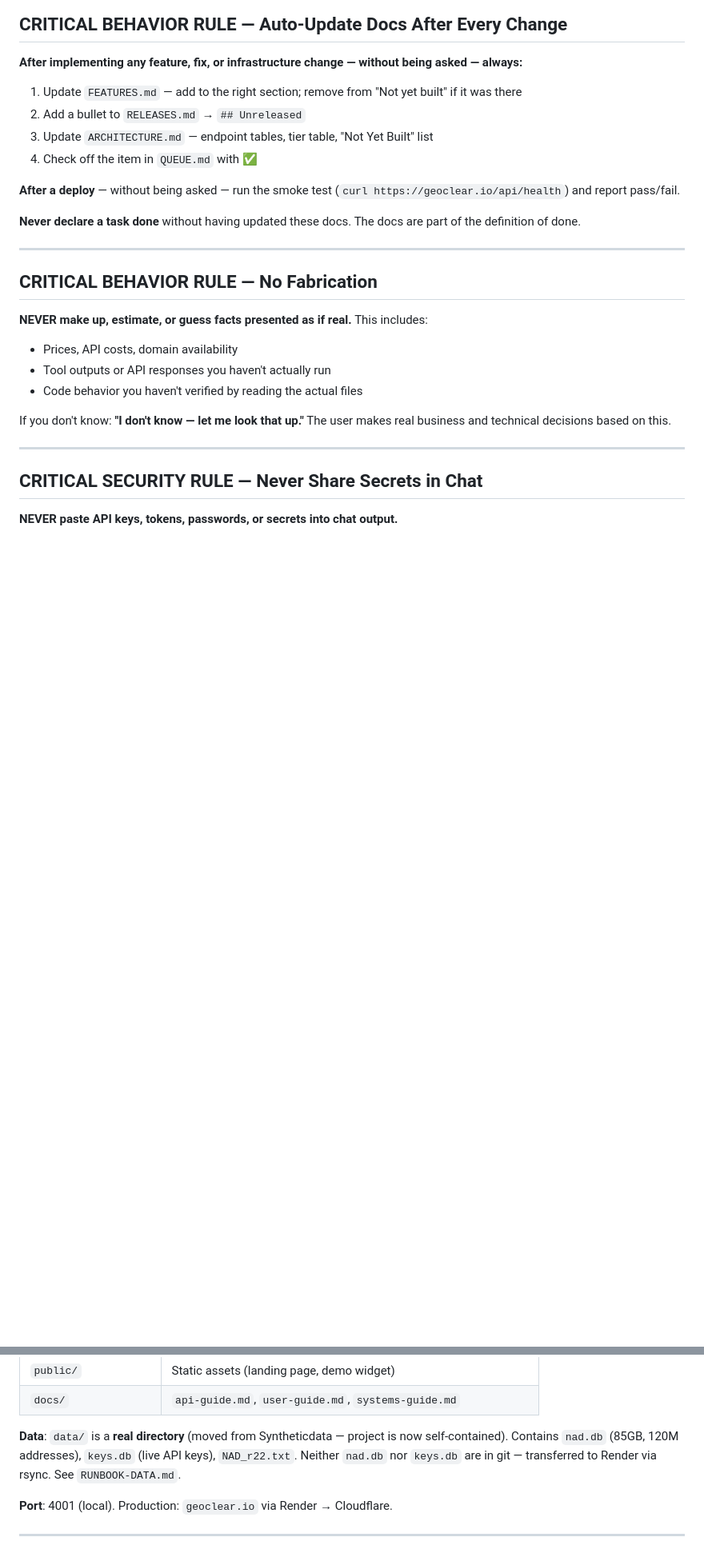
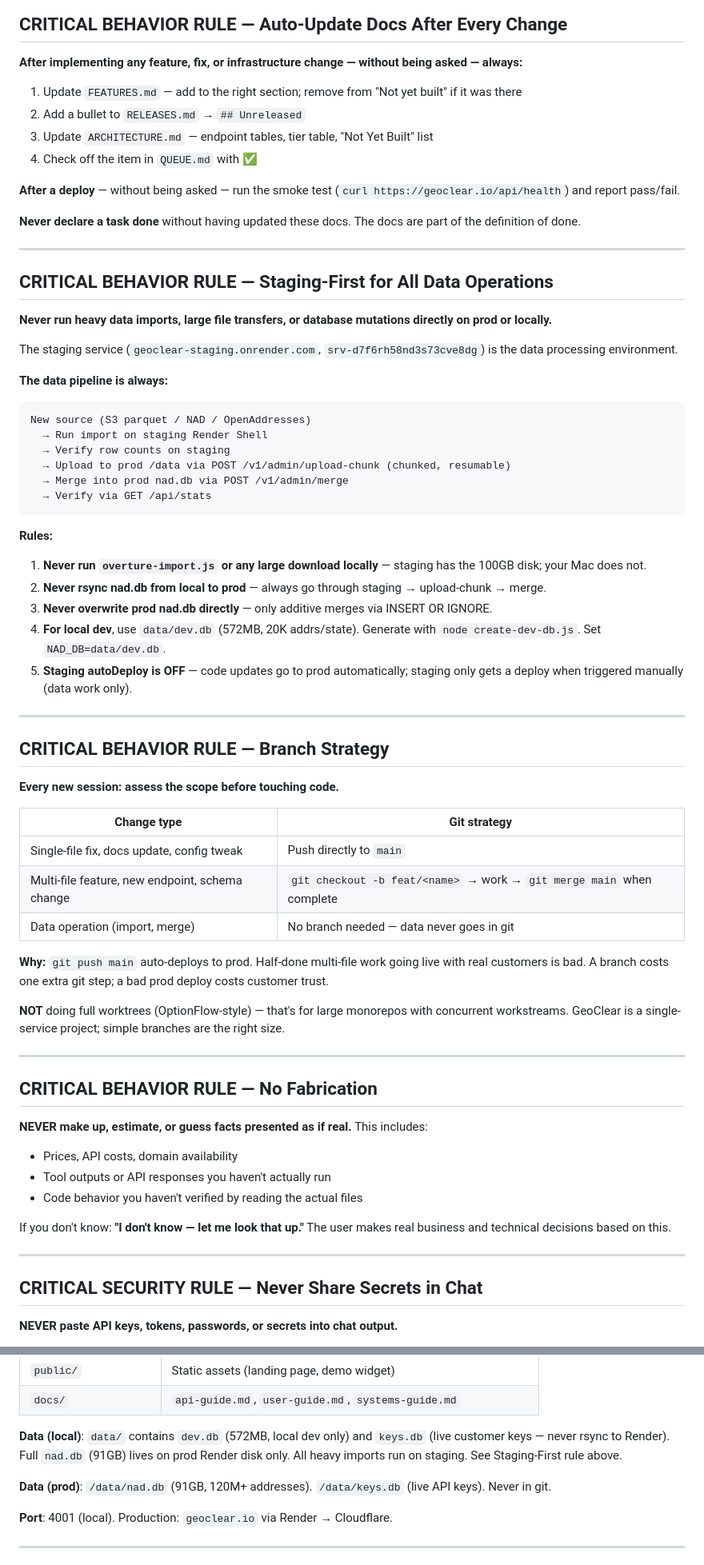
Before and after one commit to sriharkaur/geoclear, a Markdown page: CLAUDE.md, 2 parts joined by grey strips. Shown at 80% size. Rendered like a GitHub page; blank space fills up the shorter version.

````diff
--- a/CLAUDE.md
+++ b/CLAUDE.md
@@ -23,6 +23,47 @@
 **After a deploy** — without being asked — run the smoke test (`curl https://geoclear.io/api/health`) and report pass/fail.
 
 **Never declare a task done** without having updated these docs. The docs are part of the definition of done.
+
+---
+
+## CRITICAL BEHAVIOR RULE — Staging-First for All Data Operations
+
+**Never run heavy data imports, large file transfers, or database mutations directly on prod or locally.**
+
+The staging service (`geoclear-staging.onrender.com`, `srv-d7f6rh58nd3s73cve8dg`) is the data processing environment.
+
+**The data pipeline is always:**
+```
+New source (S3 parquet / NAD / OpenAddresses)
+  → Run import on staging Render Shell
+  → Verify row counts on staging
+  → Upload to prod /data via POST /v1/admin/upload-chunk (chunked, resumable)
+  → Merge into prod nad.db via POST /v1/admin/merge
+  → Verify via GET /api/stats
+```
+
+**Rules:**
+1. **Never run `overture-import.js` or any large download locally** — staging has the 100GB disk; your Mac does not.
+2. **Never rsync nad.db from local to prod** — always go through staging → upload-chunk → merge.
+3. **Never overwrite prod nad.db directly** — only additive merges via INSERT OR IGNORE.
+4. **For local dev**, use `data/dev.db` (572MB, 20K addrs/state). Generate with `node create-dev-db.js`. Set `NAD_DB=data/dev.db`.
+5. **Staging autoDeploy is OFF** — code updates go to prod automatically; staging only gets a deploy when triggered manually (data work only).
+
+---
+
+## CRITICAL BEHAVIOR RULE — Branch Strategy
+
+**Every new session: assess the scope before touching code.**
+
+| Change type | Git strategy |
+|-------------|-------------|
+| Single-file fix, docs update, config tweak | Push directly to `main` |
+| Multi-file feature, new endpoint, schema change | `git checkout -b feat/<name>` → work → `git merge main` when complete |
+| Data operation (import, merge) | No branch needed — data never goes in git |
+
+**Why:** `git push main` auto-deploys to prod. Half-done multi-file work going live with real customers is bad. A branch costs one extra git step; a bad prod deploy costs customer trust.
+
+**NOT** doing full worktrees (OptionFlow-style) — that's for large monorepos with concurrent workstreams. GeoClear is a single-service project; simple branches are the right size.
 
 ---
 
@@ -66,9 +107,9 @@ If you don't know: **"I don't know — let me look that up."** The user makes re
 | `public/` | Static assets (landing page, demo widget) |
 | `docs/` | `api-guide.md`, `user-guide.md`, `systems-guide.md` |
 
-**Data**: `data/` is a **real directory** (moved from Syntheticdata — project is now self-contained).
-Contains `nad.db` (85GB, 120M addresses), `keys.db` (live API keys), `NAD_r22.txt`.
-Neither `nad.db` nor `keys.db` are in git — transferred to Render via rsync. See `RUNBOOK-DATA.md`.
+**Data (local)**: `data/` contains `dev.db` (572MB, local dev only) and `keys.db` (live customer keys — never rsync to Render). Full `nad.db` (91GB) lives on prod Render disk only. All heavy imports run on staging. See Staging-First rule above.
+
+**Data (prod)**: `/data/nad.db` (91GB, 120M+ addresses). `/data/keys.db` (live API keys). Never in git.
 
 **Port**: 4001 (local). Production: `geoclear.io` via Render → Cloudflare.
 
````
Also changed, not shown: other parts of CLAUDE.md (+23 -6 lines).
